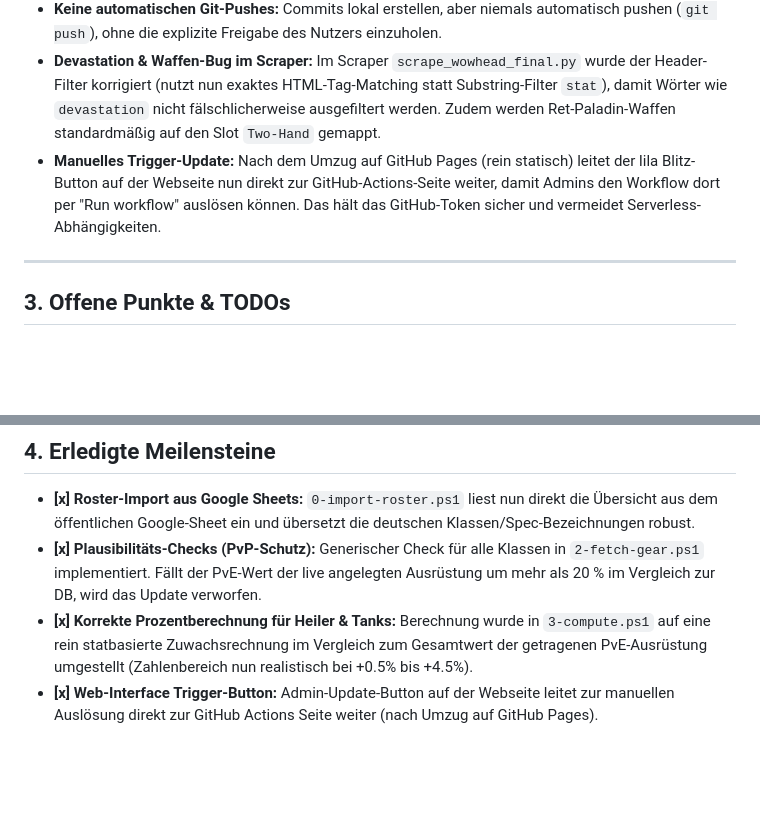
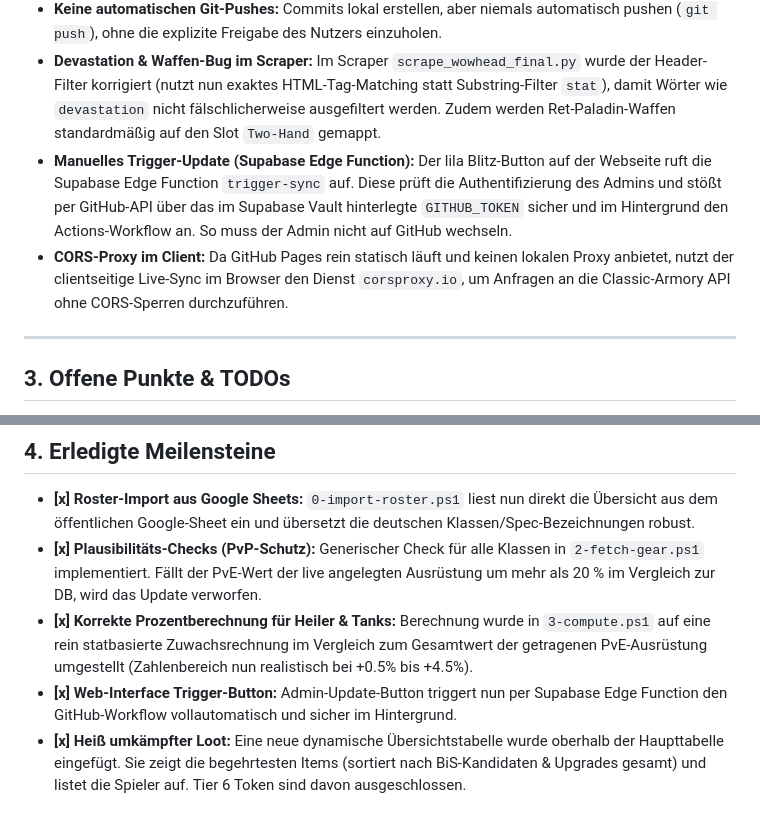
Before and after one commit to Kaos-WoW/loot-prio, a Markdown page: AGENTS.md, 2 parts joined by grey strips. Drawn GitHub-style; blank space fills up the shorter version.

```diff
--- a/AGENTS.md
+++ b/AGENTS.md
@@ -30,7 +30,8 @@ Normaler Update-Durchlauf nach einem Raid (automatisiert über GitHub Actions):
 * **Stat-Gewichte (wowsims.com):** Verwende immer die absolute "DPS Weight" (Gewinn pro Statpunkt), niemals die relative "DPS EP", da letztere nicht klassenübergreifend vergleichbar ist.
 * **Keine automatischen Git-Pushes:** Commits lokal erstellen, aber niemals automatisch pushen (`git push`), ohne die explizite Freigabe des Nutzers einzuholen.
 * **Devastation & Waffen-Bug im Scraper:** Im Scraper `scrape_wowhead_final.py` wurde der Header-Filter korrigiert (nutzt nun exaktes HTML-Tag-Matching statt Substring-Filter `stat`), damit Wörter wie `devastation` nicht fälschlicherweise ausgefiltert werden. Zudem werden Ret-Paladin-Waffen standardmäßig auf den Slot `Two-Hand` gemappt.
-* **Manuelles Trigger-Update:** Nach dem Umzug auf GitHub Pages (rein statisch) leitet der lila Blitz-Button auf der Webseite nun direkt zur GitHub-Actions-Seite weiter, damit Admins den Workflow dort per "Run workflow" auslösen können. Das hält das GitHub-Token sicher und vermeidet Serverless-Abhängigkeiten.
+* **Manuelles Trigger-Update (Supabase Edge Function):** Der lila Blitz-Button auf der Webseite ruft die Supabase Edge Function `trigger-sync` auf. Diese prüft die Authentifizierung des Admins und stößt per GitHub-API über das im Supabase Vault hinterlegte `GITHUB_TOKEN` sicher und im Hintergrund den Actions-Workflow an. So muss der Admin nicht auf GitHub wechseln.
+* **CORS-Proxy im Client:** Da GitHub Pages rein statisch läuft und keinen lokalen Proxy anbietet, nutzt der clientseitige Live-Sync im Browser den Dienst `corsproxy.io`, um Anfragen an die Classic-Armory API ohne CORS-Sperren durchzuführen.
 
 ---
 
@@ -47,4 +48,5 @@ Normaler Update-Durchlauf nach einem Raid (automatisiert über GitHub Actions):
 * **[x] Roster-Import aus Google Sheets:** `0-import-roster.ps1` liest nun direkt die Übersicht aus dem öffentlichen Google-Sheet ein und übersetzt die deutschen Klassen/Spec-Bezeichnungen robust.
 * **[x] Plausibilitäts-Checks (PvP-Schutz):** Generischer Check für alle Klassen in `2-fetch-gear.ps1` implementiert. Fällt der PvE-Wert der live angelegten Ausrüstung um mehr als 20 % im Vergleich zur DB, wird das Update verworfen.
 * **[x] Korrekte Prozentberechnung für Heiler & Tanks:** Berechnung wurde in `3-compute.ps1` auf eine rein statbasierte Zuwachsrechnung im Vergleich zum Gesamtwert der getragenen PvE-Ausrüstung umgestellt (Zahlenbereich nun realistisch bei +0.5% bis +4.5%).
-* **[x] Web-Interface Trigger-Button:** Admin-Update-Button auf der Webseite leitet zur manuellen Auslösung direkt zur GitHub Actions Seite weiter (nach Umzug auf GitHub Pages).
+* **[x] Web-Interface Trigger-Button:** Admin-Update-Button triggert nun per Supabase Edge Function den GitHub-Workflow vollautomatisch und sicher im Hintergrund.
+* **[x] Heiß umkämpfter Loot:** Eine neue dynamische Übersichtstabelle wurde oberhalb der Haupttabelle eingefügt. Sie zeigt die begehrtesten Items (sortiert nach BiS-Kandidaten & Upgrades gesamt) und listet die Spieler auf. Tier 6 Token sind davon ausgeschlossen.
```
Also changed, not shown: README.md (+4 -5 lines).
